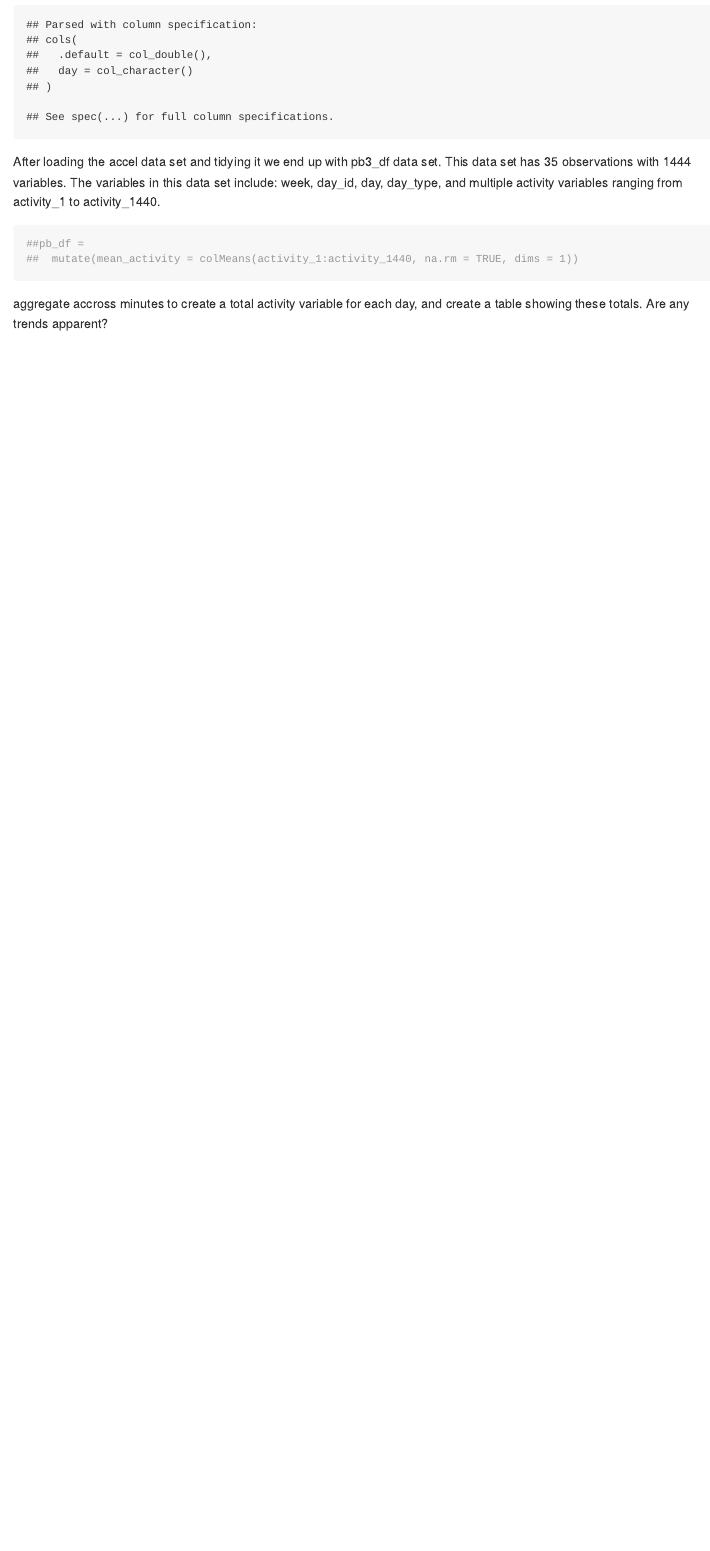
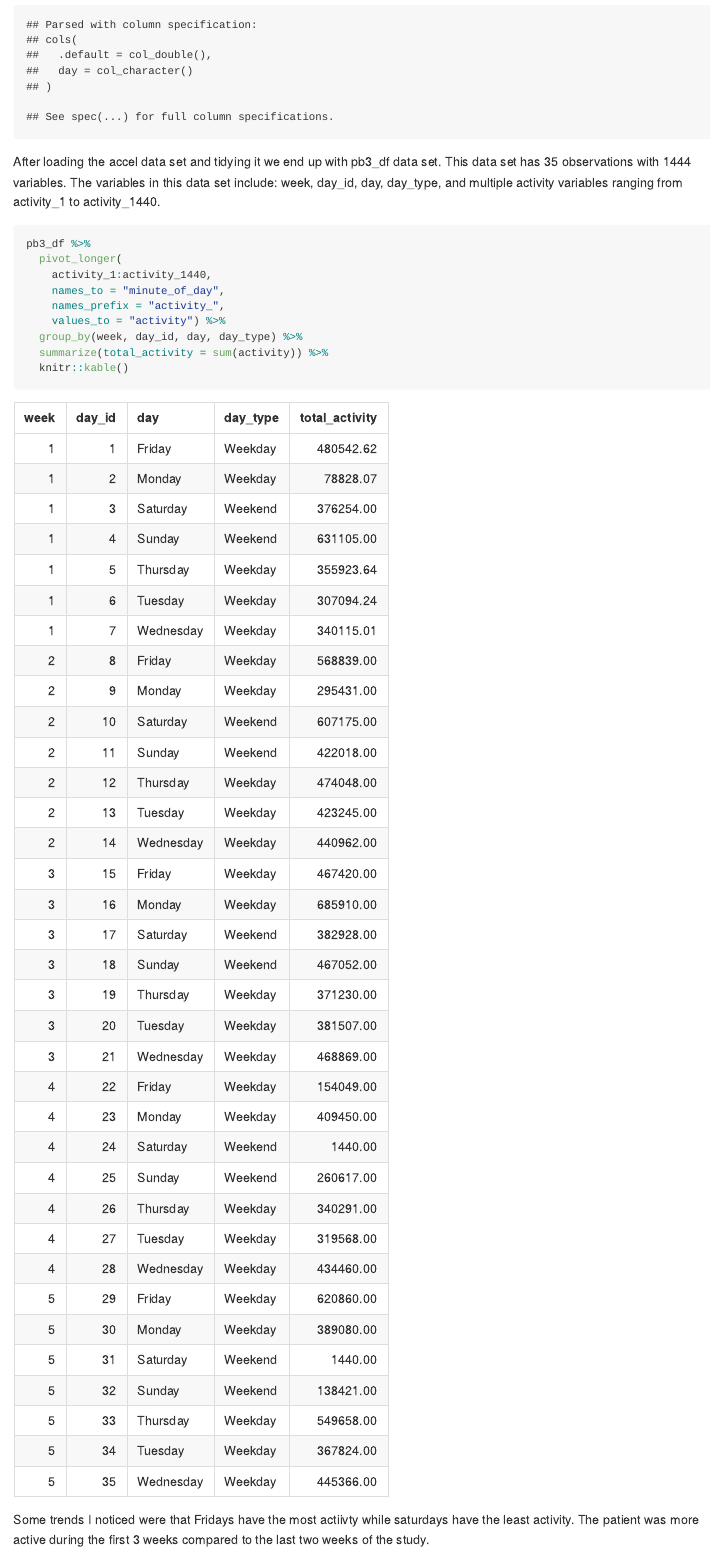
Before and after one commit to kq2127/p8105_hw3_kq2127, an R Markdown document (p8105_hw3_kq2127.Rmd): the page in a window 1100 px wide, from 6170 px down. The pictures show the output file p8105_hw3_kq2127.md that the author committed with the source, drawn offline in the style of GitHub; long lines of code are wrapped.

Commit message:
worked on questions 3 part 2

````diff
--- a/p8105_hw3_kq2127.Rmd
+++ b/p8105_hw3_kq2127.Rmd
@@ -163,9 +163,15 @@ pb3_df =
 After loading the accel data set and tidying it we end up with pb3_df data set. This data set has 35 observations with 1444 variables. The variables in this data set include: week, day_id, day, day_type, and multiple activity variables ranging from activity_1 to activity_1440.
 
 ```{r}
-##pb_df =
-##  mutate(mean_activity = colMeans(activity_1:activity_1440, na.rm = TRUE, dims = 1))
-
+pb3_df %>%
+  pivot_longer(
+    activity_1:activity_1440,
+    names_to = "minute_of_day",
+    names_prefix = "activity_",
+    values_to = "activity") %>%
+  group_by(week, day_id, day, day_type) %>%
+  summarize(total_activity = sum(activity)) %>%
+  knitr::kable()
 ```
 
-aggregate accross minutes to create a total activity variable for each day, and create a table showing these totals. Are any trends apparent?
+Some trends I noticed were that Fridays have the most actiivty while saturdays have the least activity. The patient was more active during the first 3 weeks compared to the last two weeks of the study.
````
Also changed, not shown: p8105_hw3_kq2127.md.
